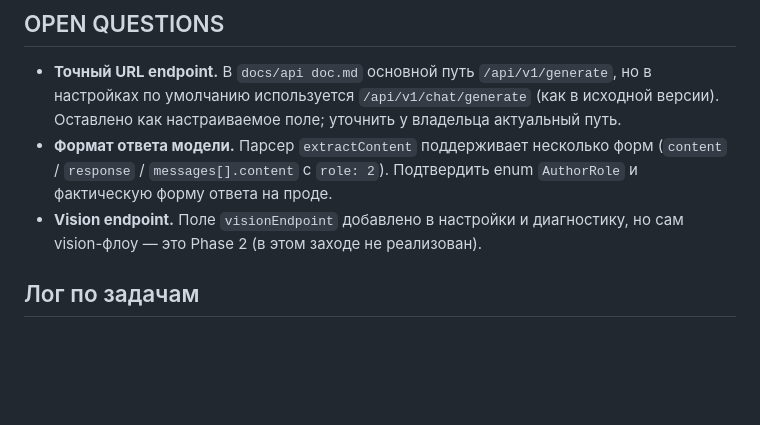
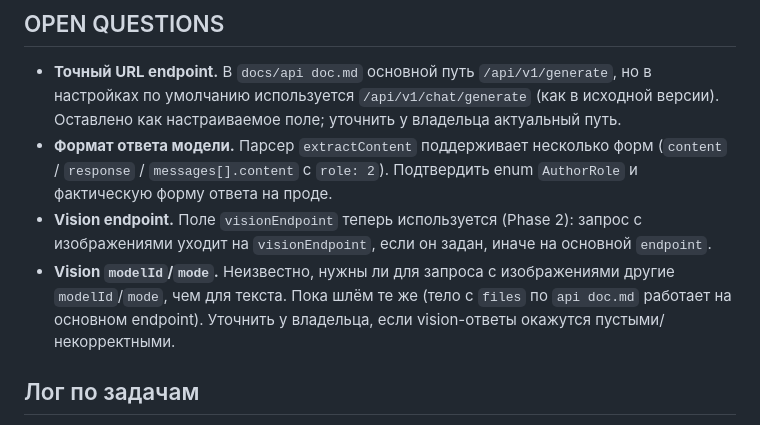
Before and after one commit to kirsanovmike/tne-browse-plugin, a Markdown page: PROGRESS.md, the part around one of its changes. GitHub-like rendering; blank space fills up the shorter version.

```diff
--- a/PROGRESS.md
+++ b/PROGRESS.md
@@ -263,8 +263,12 @@
 - **Формат ответа модели.** Парсер `extractContent` поддерживает несколько форм
   (`content` / `response` / `messages[].content` с `role: 2`). Подтвердить enum
   `AuthorRole` и фактическую форму ответа на проде.
-- **Vision endpoint.** Поле `visionEndpoint` добавлено в настройки и диагностику, но
-  сам vision-флоу — это Phase 2 (в этом заходе не реализован).
+- **Vision endpoint.** Поле `visionEndpoint` теперь используется (Phase 2): запрос с
+  изображениями уходит на `visionEndpoint`, если он задан, иначе на основной `endpoint`.
+- **Vision `modelId`/`mode`.** Неизвестно, нужны ли для запроса с изображениями
+  другие `modelId`/`mode`, чем для текста. Пока шлём те же (тело с `files` по
+  `api doc.md` работает на основном endpoint). Уточнить у владельца, если
+  vision-ответы окажутся пустыми/некорректными.
 
 ## Лог по задачам
 
```
Also changed, not shown: other parts of PROGRESS.md (+56 -0 lines).
